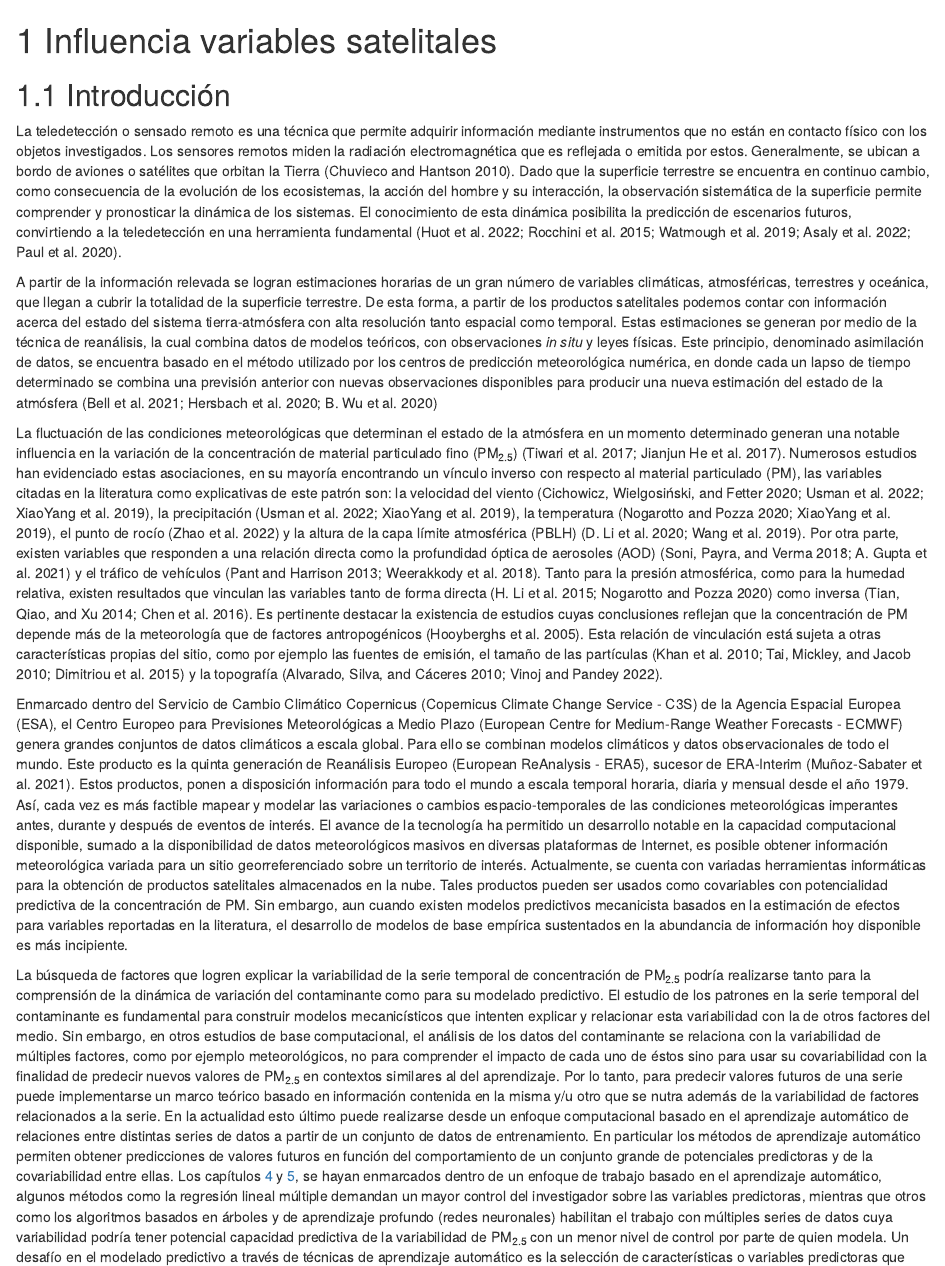
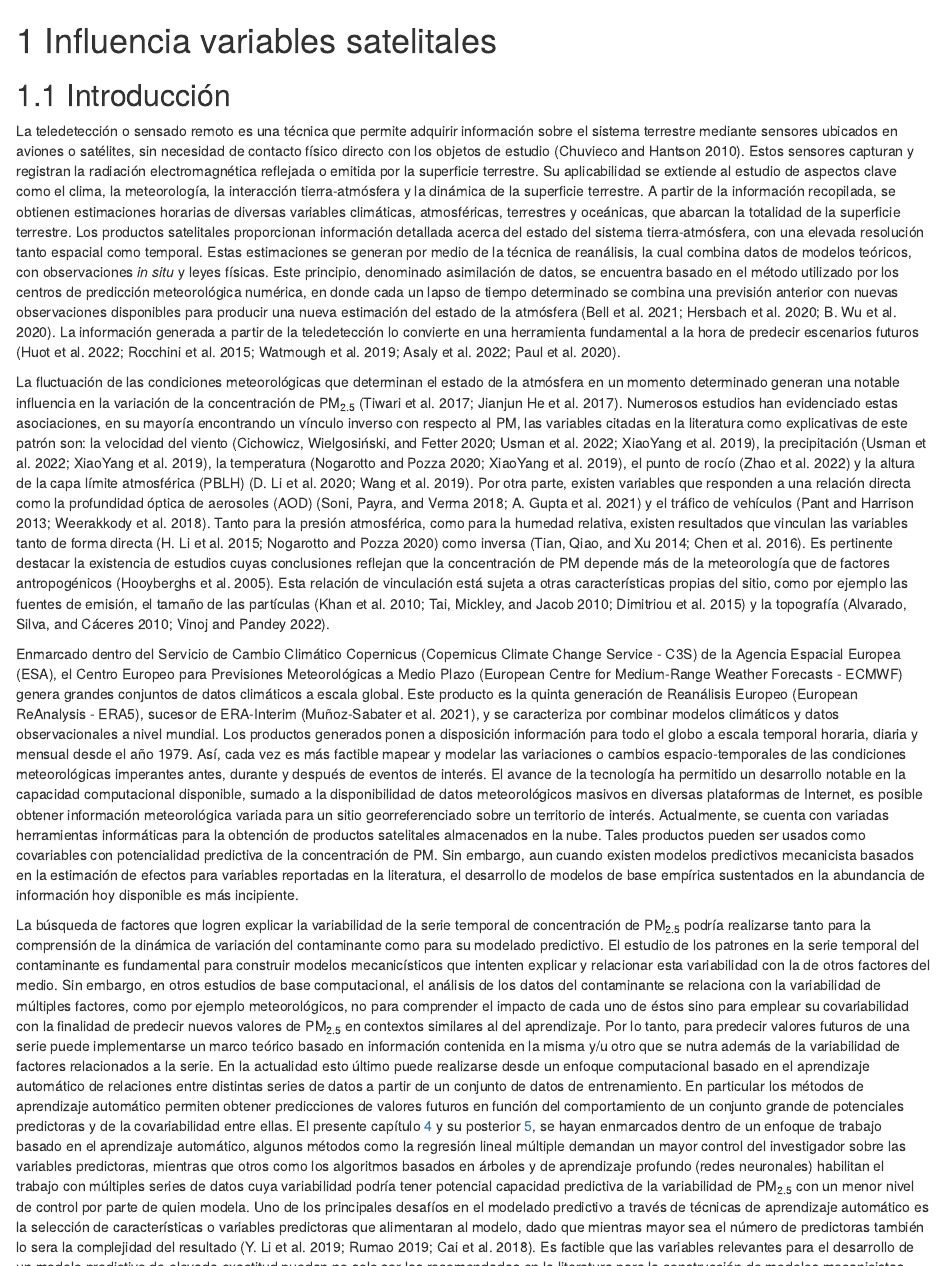
Before and after one commit to martinnnuez/Tesis-Doctorado, an R Markdown document (04_vars.Rmd): the page in a window 1100 px wide, from its top, and a second part further down, joined at a grey line. Rendered offline with R 4.5, knitr and Pandoc, with nearby package versions; drawn as R Markdown's standard HTML page in place of the format the file asks for.

Commit message:
20_07 mañana

```diff
--- a/04_vars.Rmd
+++ b/04_vars.Rmd
@@ -2,17 +2,15 @@
 
 ## Introducción
 
-  La teledetección o sensado remoto es una técnica que permite adquirir información mediante instrumentos que no están en contacto físico con los objetos investigados. Los sensores remotos miden la radiación electromagnética que es reflejada o emitida por estos. Generalmente, se ubican a bordo de aviones o satélites que orbitan la Tierra [@chuvieco2010plan]. Dado que la superficie terrestre se encuentra en continuo cambio, como consecuencia de la evolución de los ecosistemas, la acción del hombre y su interacción, la observación sistemática de la superficie permite comprender y pronosticar la dinámica de los sistemas. El conocimiento de esta dinámica posibilita la predicción de escenarios futuros, convirtiendo a la teledetección en una herramienta fundamental [@huot2022next; @rocchini2015potential; @watmough2019socioecologically; @asaly2022using; @paul2020mapping].
+  La teledetección o sensado remoto es una técnica que permite adquirir información sobre el sistema terrestre mediante sensores ubicados en aviones o satélites, sin necesidad de contacto físico directo con los objetos de estudio [@chuvieco2010plan]. Estos sensores capturan y registran la radiación electromagnética reflejada o emitida por la superficie terrestre. Su aplicabilidad se extiende al estudio de aspectos clave como el clima, la meteorología, la interacción tierra-atmósfera y la dinámica de la superficie terrestre. A partir de la información recopilada, se obtienen estimaciones horarias de diversas variables climáticas, atmosféricas, terrestres y oceánicas, que abarcan la totalidad de la superficie terrestre. Los productos satelitales proporcionan información detallada acerca del estado del sistema tierra-atmósfera, con una elevada resolución tanto espacial como temporal. Estas estimaciones se generan por medio de la técnica de reanálisis, la cual combina datos de modelos teóricos, con observaciones *in situ* y leyes físicas. Este principio, denominado asimilación de datos, se encuentra basado en el método utilizado por los centros de predicción meteorológica numérica, en donde cada un lapso de tiempo determinado se combina una previsión anterior con nuevas observaciones disponibles para producir una nueva estimación del estado de la atmósfera [@bell2021era5; @hersbach2020era5; @wu2020regional]. La información generada a partir de la teledetección lo convierte en una herramienta fundamental a la hora de predecir escenarios futuros [@huot2022next; @rocchini2015potential; @watmough2019socioecologically; @asaly2022using; @paul2020mapping].
 
-  A partir de la información relevada se logran estimaciones horarias de un gran número de variables climáticas, atmosféricas, terrestres y oceánica, que llegan a cubrir la totalidad de la superficie terrestre. De esta forma, a partir de los productos satelitales podemos contar con información acerca del estado del sistema tierra-atmósfera con alta resolución tanto espacial como temporal. Estas estimaciones se generan por medio de la técnica de reanálisis, la cual combina datos de modelos teóricos, con observaciones *in situ* y leyes físicas. Este principio, denominado asimilación de datos, se encuentra basado en el método utilizado por los centros de predicción meteorológica numérica, en donde cada un lapso de tiempo determinado se combina una previsión anterior con nuevas observaciones disponibles para producir una nueva estimación del estado de la atmósfera [@bell2021era5; @hersbach2020era5; @wu2020regional]
+  La fluctuación de las condiciones meteorológicas que determinan el estado de la atmósfera en un momento determinado generan una notable influencia en la variación de la concentración de PM~2.5~ [@tiwari2017assessment; @he2017influences]. Numerosos estudios han evidenciado estas asociaciones, en su mayoría encontrando un vínculo inverso con respecto al PM, las variables citadas en la literatura como explicativas de este patrón son: la velocidad del viento [@cichowicz2020effect; @usman2022exploring; @xiaoyang2019particulate], la precipitación [@usman2022exploring; @xiaoyang2019particulate], la temperatura [@nogarotto2020review; @xiaoyang2019particulate], el punto de rocío [@zhao2022analysis] y la altura de la capa límite atmosférica (PBLH) [@li2020correlation; @wang2019relationship]. Por otra parte, existen variables que responden a una relación directa como la profundidad óptica de aerosoles (AOD) [@soni2018particulate; @gupta2021spatio] y el tráfico de vehículos [@pant2013estimation; @weerakkody2018quantification]. Tanto para la presión atmosférica, como para la humedad relativa, existen resultados que vinculan las variables tanto de forma directa [@li2015particulate; @nogarotto2020review] como inversa [@tian2014characteristics; @chen2016spatial]. Es pertinente destacar la existencia de estudios cuyas conclusiones reflejan que la concentración de PM depende más de la meteorología que de factores antropogénicos [@hooyberghs2005neural]. Esta relación de vinculación está sujeta a otras características propias del sitio, como por ejemplo las fuentes de emisión, el tamaño de las partículas [@khan2010characterization; @tai2010correlations; @dimitriou2015dependence] y la topografía [@alvarado2010modeling; @vinoj2022role].
 
-  La fluctuación de las condiciones meteorológicas que determinan el estado de la atmósfera en un momento determinado generan una notable influencia en la variación de la concentración de material particulado fino (PM~2.5~) [@tiwari2017assessment; @he2017influences]. Numerosos estudios han evidenciado estas asociaciones, en su mayoría encontrando un vínculo inverso con respecto al material particulado (PM), las variables citadas en la literatura como explicativas de este patrón son: la velocidad del viento [@cichowicz2020effect; @usman2022exploring; @xiaoyang2019particulate], la precipitación [@usman2022exploring; @xiaoyang2019particulate], la temperatura [@nogarotto2020review; @xiaoyang2019particulate], el punto de rocío [@zhao2022analysis] y la altura de la capa límite atmosférica (PBLH) [@li2020correlation; @wang2019relationship]. Por otra parte, existen variables que responden a una relación directa como la profundidad óptica de aerosoles (AOD) [@soni2018particulate; @gupta2021spatio] y el tráfico de vehículos [@pant2013estimation; @weerakkody2018quantification]. Tanto para la presión atmosférica, como para la humedad relativa, existen resultados que vinculan las variables tanto de forma directa [@li2015particulate; @nogarotto2020review] como inversa [@tian2014characteristics; @chen2016spatial]. Es pertinente destacar la existencia de estudios cuyas conclusiones reflejan que la concentración de PM depende más de la meteorología que de factores antropogénicos [@hooyberghs2005neural]. Esta relación de vinculación está sujeta a otras características propias del sitio, como por ejemplo las fuentes de emisión, el tamaño de las partículas [@khan2010characterization; @tai2010correlations; @dimitriou2015dependence] y la topografía [@alvarado2010modeling; @vinoj2022role].
+  Enmarcado dentro del Servicio de Cambio Climático Copernicus (Copernicus Climate Change Service - C3S) de la Agencia Espacial Europea (ESA), el Centro Europeo para Previsiones Meteorológicas a Medio Plazo (European Centre for Medium-Range Weather Forecasts - ECMWF) genera grandes conjuntos de datos climáticos a escala global. Este producto es la quinta generación de Reanálisis Europeo (European ReAnalysis - ERA5), sucesor de ERA-Interim [@munoz2021era5], y se caracteriza por combinar modelos climáticos y datos observacionales a nivel mundial. Los productos generados ponen a disposición información para todo el globo a escala temporal horaria, diaria y mensual desde el año 1979. Así, cada vez es más factible mapear y modelar las variaciones o cambios espacio-temporales de las condiciones meteorológicas imperantes antes, durante y después de eventos de interés. El avance de la tecnología ha permitido un desarrollo notable en la capacidad computacional disponible, sumado a la disponibilidad de datos meteorológicos masivos en diversas plataformas de Internet, es posible obtener información meteorológica variada para un sitio georreferenciado sobre un territorio de interés. Actualmente, se cuenta con variadas herramientas informáticas para la obtención de productos satelitales almacenados en la nube. Tales productos pueden ser usados como covariables con potencialidad predictiva de la concentración de PM. Sin embargo, aun cuando existen modelos predictivos mecanicista basados en la estimación de efectos para variables reportadas en la literatura, el desarrollo de modelos de base empírica sustentados en la abundancia de información hoy disponible es más incipiente.
 
-  Enmarcado dentro del Servicio de Cambio Climático Copernicus (Copernicus Climate Change Service - C3S) de la Agencia Espacial Europea (ESA), el Centro Europeo para Previsiones Meteorológicas a Medio Plazo (European Centre for Medium-Range Weather Forecasts - ECMWF) genera grandes conjuntos de datos climáticos a escala global. Para ello se combinan modelos climáticos y datos observacionales de todo el mundo. Este producto es la quinta generación de Reanálisis Europeo (European ReAnalysis - ERA5), sucesor de ERA-Interim [@munoz2021era5]. Estos productos, ponen a disposición información para todo el mundo a escala temporal horaria, diaria y mensual desde el año 1979. Así, cada vez es más factible mapear y modelar las variaciones o cambios espacio-temporales de las condiciones meteorológicas imperantes antes, durante y después de eventos de interés. El avance de la tecnología ha permitido un desarrollo notable en la capacidad computacional disponible, sumado a la disponibilidad de datos meteorológicos masivos en diversas plataformas de Internet, es posible obtener información meteorológica variada para un sitio georreferenciado sobre un territorio de interés. Actualmente, se cuenta con variadas herramientas informáticas para la obtención de productos satelitales almacenados en la nube. Tales productos pueden ser usados como covariables con potencialidad predictiva de la concentración de PM. Sin embargo, aun cuando existen modelos predictivos mecanicista basados en la estimación de efectos para variables reportadas en la literatura, el desarrollo de modelos de base empírica sustentados en la abundancia de información hoy disponible es más incipiente.
+  La búsqueda de factores que logren explicar la variabilidad de la serie temporal de concentración de PM~2.5~ podría realizarse tanto para la comprensión de la dinámica de variación del contaminante como para su modelado predictivo. El estudio de los patrones en la serie temporal del contaminante es fundamental para construir modelos mecanicísticos que intenten explicar y relacionar esta variabilidad con la de otros factores del medio. Sin embargo, en otros estudios de base computacional, el análisis de los datos del contaminante se relaciona con la variabilidad de múltiples factores, como por ejemplo meteorológicos, no para comprender el impacto de cada uno de éstos sino para emplear su covariabilidad con la finalidad de predecir nuevos valores de PM~2.5~ en contextos similares al del aprendizaje. Por lo tanto, para predecir valores futuros de una serie puede implementarse un marco teórico basado en información contenida en la misma y/u otro que se nutra además de la variabilidad de factores relacionados a la serie. En la actualidad esto último puede realizarse desde un enfoque computacional basado en el aprendizaje automático de relaciones entre distintas series de datos a partir de un conjunto de datos de entrenamiento. En particular los métodos de aprendizaje automático permiten obtener predicciones de valores futuros en función del comportamiento de un conjunto grande de potenciales predictoras y de la covariabilidad entre ellas. El presente capítulo [4](#cap:var) y su posterior [5](#cap:pred), se hayan enmarcados dentro de un enfoque de trabajo basado en el aprendizaje automático, algunos métodos como la regresión lineal múltiple demandan un mayor control del investigador sobre las variables predictoras, mientras que otros como los algoritmos basados en árboles y de aprendizaje profundo (redes neuronales) habilitan el trabajo con múltiples series de datos cuya variabilidad podría tener potencial capacidad predictiva de la variabilidad de PM~2.5~ con un menor nivel de control por parte de quien modela. Uno de los principales desafíos en el modelado predictivo a través de técnicas de aprendizaje automático es la selección de características o variables predictoras que alimentaran al modelo, dado que mientras mayor sea el número de predictoras también lo sera la complejidad del resultado [@li2019influence; @rumao2019exploration; @cai2018feature]. Es factible que las variables relevantes para el desarrollo de un modelo predictivo de elevada exactitud puedan no solo ser las recomendadas en la literatura para la construcción de modelos mecanicistas explicativos de la dinámica observada en la serie del contaminante, ya que el objetivo dentro del enfoque de aprendizaje automático esta centrado en potenciar la exactitud de las predicciones y no en la explicación de las relaciones subyacentes.
 
-  La búsqueda de factores que logren explicar la variabilidad de la serie temporal de concentración de PM~2.5~ podría realizarse tanto para la comprensión de la dinámica de variación del contaminante como para su modelado predictivo. El estudio de los patrones en la serie temporal del contaminante es fundamental para construir modelos mecanicísticos que intenten explicar y relacionar esta variabilidad con la de otros factores del medio. Sin embargo, en otros estudios de base computacional, el análisis de los datos del contaminante se relaciona con la variabilidad de múltiples factores, como por ejemplo meteorológicos, no para comprender el impacto de cada uno de éstos sino para usar su covariabilidad con la finalidad de predecir nuevos valores de PM~2.5~ en contextos similares al del aprendizaje. Por lo tanto, para predecir valores futuros de una serie puede implementarse un marco teórico basado en información contenida en la misma y/u otro que se nutra además de la variabilidad de factores relacionados a la serie. En la actualidad esto último puede realizarse desde un enfoque computacional basado en el aprendizaje automático de relaciones entre distintas series de datos a partir de un conjunto de datos de entrenamiento. En particular los métodos de aprendizaje automático permiten obtener predicciones de valores futuros en función del comportamiento de un conjunto grande de potenciales predictoras y de la covariabilidad entre ellas. Los capítulos [4](#cap:var) y [5](#cap:pred), se hayan enmarcados dentro de un enfoque de trabajo basado en el aprendizaje automático, algunos métodos como la regresión lineal múltiple demandan un mayor control del investigador sobre las variables predictoras, mientras que otros como los algoritmos basados en árboles y de aprendizaje profundo (redes neuronales) habilitan el trabajo con múltiples series de datos cuya variabilidad podría tener potencial capacidad predictiva de la variabilidad de PM~2.5~ con un menor nivel de control por parte de quien modela. Un desafío en el modelado predictivo a través de técnicas de aprendizaje automático es la selección de características o variables predictoras que alimentaran al modelo [@li2019influence; @rumao2019exploration; @cai2018feature]. Es factible que las variables relevantes para el desarrollo de un modelo predictivo de elevada exactitud puedan no solo ser las recomendadas en la literatura para la construcción de modelos mecanicistas explicativos de la dinámica observada en la serie del contaminante, ya que el objetivo dentro del enfoque de aprendizaje automático esta centrado en potenciar la exactitud de las predicciones y no en la explicación de las relaciones subyacentes.
-
-  En esta tesis la variable respuesta a modelar será la concentración de PM~2.5~ y las variables predictoras derivarán principalmente de mediciones satelitales, en especial meteorológicas. Para abordar el problema enmarcado en determinar la potencialidad de estas variables para predecir la concentración de PM~2.5~, se creó una amplia base de datos satelitales, la cual involucró no solo aquellas variables respaldadas por la bibliografía en cuanto a su conocida influencia sobre el PM~2.5~, sino también otros productos satelitales de público acceso cuya variación conjunta podría maximizar la capacidad predictiva de un modelo de aprendizaje automático.
+  En esta tesis la variable respuesta a modelar es la concentración de PM~2.5~ y las variables predictoras derivarán principalmente de mediciones satelitales, en especial meteorológicas. Para abordar el problema enmarcado en determinar la potencialidad de estas variables para predecir la concentración de PM~2.5~, se creó una amplia base de datos satelitales, la cual involucró no solo aquellas variables respaldadas por la bibliografía en cuanto a su conocida influencia sobre el PM~2.5~, sino también otros productos satelitales de público acceso cuya variación conjunta podría maximizar la capacidad predictiva de un modelo de aprendizaje automático. Respetando las premisas de creación de un sistema de alerta de bajo costo ante condiciones adversas de calidad del aire, las variables incluidas como predictoras en el modelado predictivo de la concentración de PM~2.5~, son de dominio público.
 
   En un contexto multidimensional, las técnicas de selección de características asociadas a la predicción constituyen una herramienta útil para identificar las variables de mayor relevancia a la hora de desarrollar un modelo predictivo [@khalid2014survey; @venkatesh2019review]. Es importante destacar que, en algunos casos, las variables seleccionadas pueden no tener un respaldo teórico desde el punto de vista de los mecanismos que subyacen la contaminación ambiental. La implementación de técnicas de aprendizaje automático, permite que vinculaciones indirectas entre las variables que alimentan el modelo pueden ser desenmascaradas y estudiadas. Algunas de ellas podrían tener una interpretación teórica, pero esto no necesariamente ocurrirá con todas ellas [@suparwito2021student; @lima2016use].
 
```
Also changed, not shown: 05_predictivo.Rmd (+1 -0 lines), 04_vars.Rmd (2 more changed lines).
